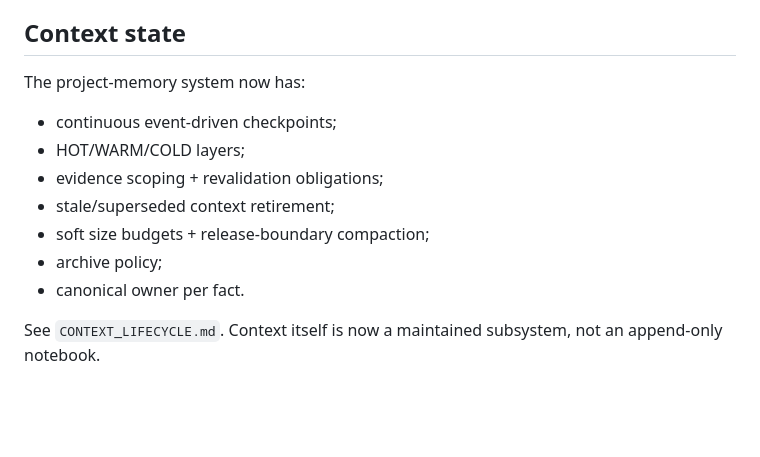
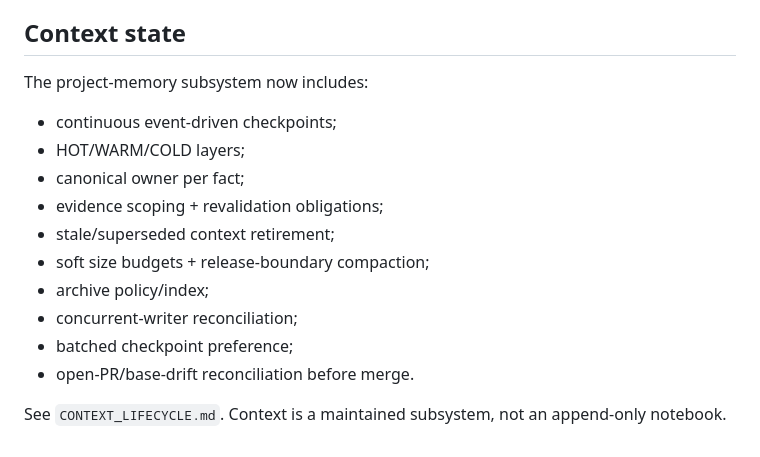
Before and after one commit to bakunity/RDP, a Markdown page: context/ACTIVE_WORK.md, the part around one of its changes. Drawn GitHub-style; blank space fills up the shorter version.

```diff
--- a/context/ACTIVE_WORK.md
+++ b/context/ACTIVE_WORK.md
@@ -151,14 +147,17 @@ For behavior explicitly listed in the current-head revalidation gate, perform on
 
 ## Context state
 
-The project-memory system now has:
+The project-memory subsystem now includes:
 
 - continuous event-driven checkpoints;
 - HOT/WARM/COLD layers;
+- canonical owner per fact;
 - evidence scoping + revalidation obligations;
 - stale/superseded context retirement;
 - soft size budgets + release-boundary compaction;
-- archive policy;
-- canonical owner per fact.
+- archive policy/index;
+- concurrent-writer reconciliation;
+- batched checkpoint preference;
+- open-PR/base-drift reconciliation before merge.
 
-See `CONTEXT_LIFECYCLE.md`. Context itself is now a maintained subsystem, not an append-only notebook.
+See `CONTEXT_LIFECYCLE.md`. Context is a maintained subsystem, not an append-only notebook.
```
Also changed, not shown: other parts of context/ACTIVE_WORK.md (+11 -15 lines).
